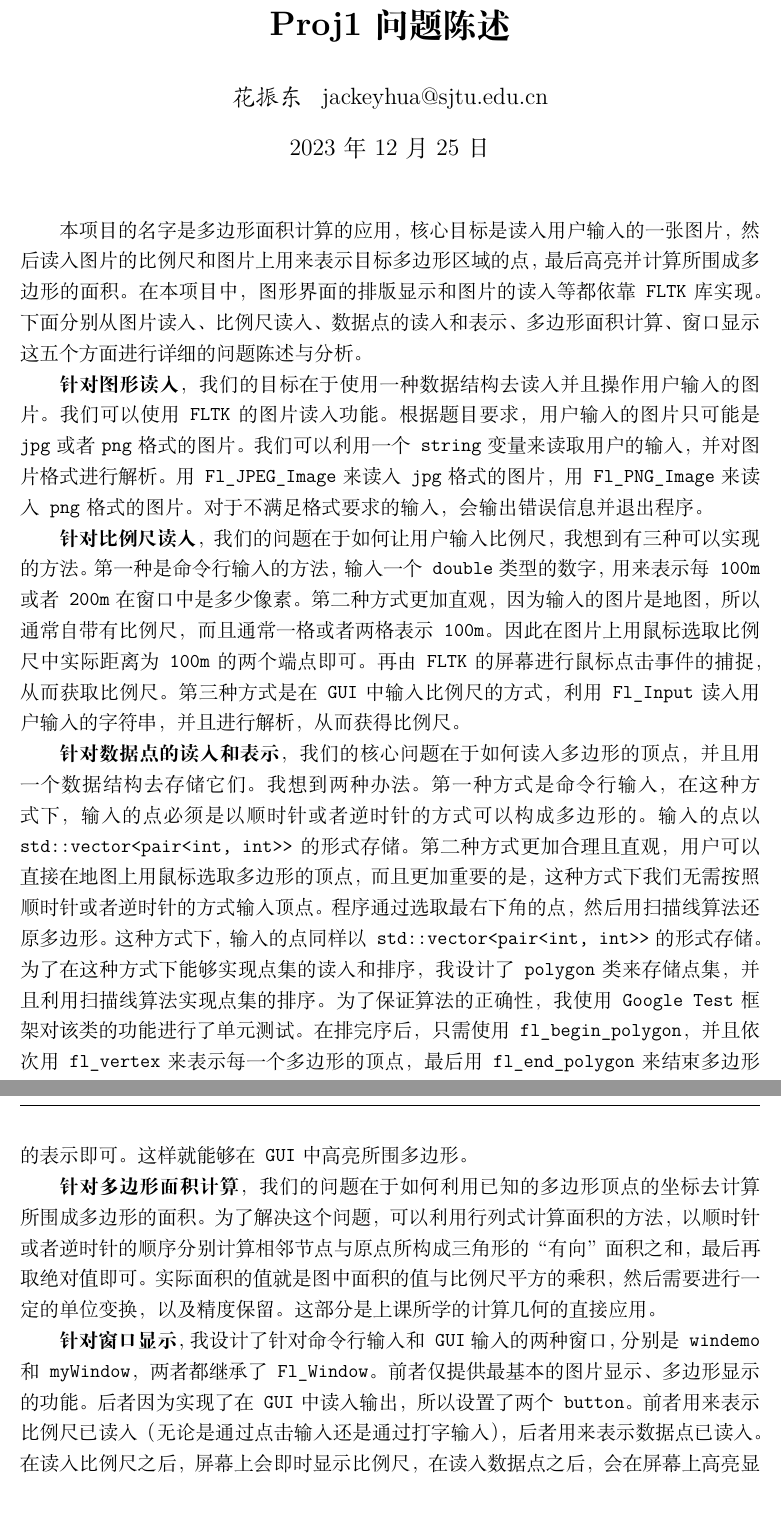
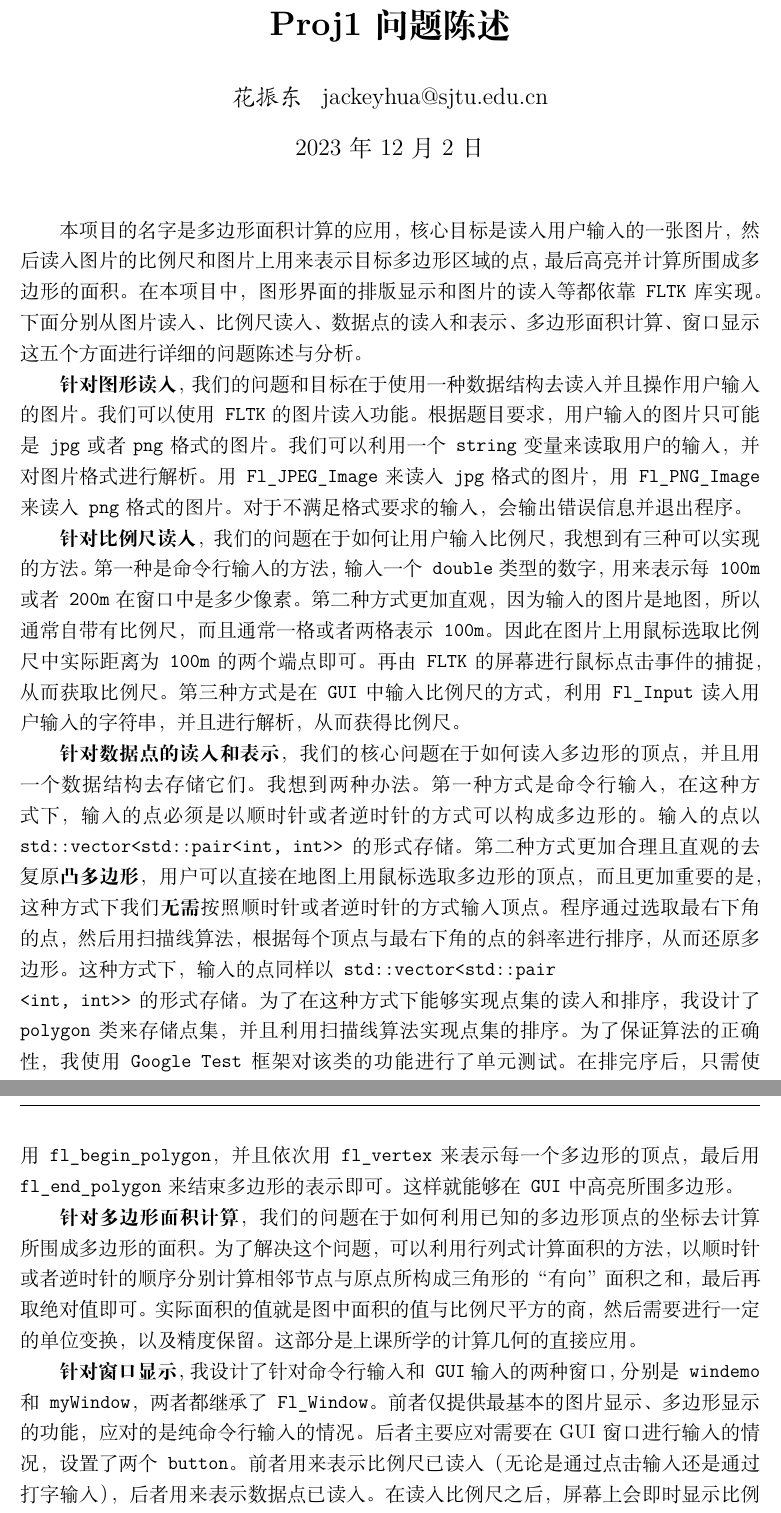
Before and after one commit to JackeyHua-SJTU/cs2309, a LaTeX document (proj1/repo.tex, which reads proj1/main.tex): two parts of pages 1 and 2 of 2, joined at a grey line, cut so that both start at the same text. Compiled offline with XeLaTeX.

Commit message:
docs: update problem statement

```diff
--- a/proj1/main.tex
+++ b/proj1/main.tex
@@ -4,7 +4,7 @@
 图片的读入等都依靠\texttt{FLTK}库实现。下面分别从图片读入、比例尺读入
 、数据点的读入和表示、多边形面积计算、窗口显示这五个方面进行详细的问题陈述与分析。
 
-\textbf{针对图形读入}，我们的目标在于使用一种数据结构去读入并且
+\textbf{针对图形读入}，我们的问题和目标在于使用一种数据结构去读入并且
 操作用户输入的图片。我们可以使用\texttt{FLTK}的图片读入功能。根据题目要求，用户输入的图片只可能是\texttt{jpg}或者
 \texttt{png}格式的图片。我们可以利用一个\texttt{string}变量来读取用户的输入，并对图片格式进行解析。用\texttt{Fl_JPEG_Image}来读入\texttt{jpg}格式的图片，
 用\texttt{Fl_PNG_Image}来读入\texttt{png}格式的图片。对于不满足格式要求的输入，会
@@ -17,19 +17,19 @@
 第三种方式是在\texttt{GUI}中输入比例尺的方式，利用\texttt{Fl_Input}读入用户输入的字符串，并且进行解析，从而获得比例尺。
 
 \textbf{针对数据点的读入和表示}，我们的核心问题在于如何读入多边形的顶点，并且用一个数据结构去存储它们。我想到两种办法。第一种方式是命令行输入，在这种方式下，
-输入的点必须是以顺时针或者逆时针的方式可以构成多边形的。输入的点以\texttt{std::vector<pair<int, int>>}的形式存储。
-第二种方式更加合理且直观，用户可以直接在地图上用鼠标选取多边形的顶点，而且更加
-重要的是，这种方式下我们无需按照顺时针或者逆时针的方式输入顶点。程序通过选取最右下角的点，然后用扫描线
-算法还原多边形。这种方式下，输入的点同样以\texttt{std::vector<pair<int, int>>}的形式存储。为了在这种方式下能够实现点集的读入和排序，我设计了\texttt{polygon}
+输入的点必须是以顺时针或者逆时针的方式可以构成多边形的。输入的点以\texttt{std::vector<std::pair<int, int>>}的形式存储。
+第二种方式更加合理且直观的去复原\textbf{凸多边形}，用户可以直接在地图上用鼠标选取多边形的顶点，而且更加
+重要的是，这种方式下我们\textbf{无需}按照顺时针或者逆时针的方式输入顶点。程序通过选取最右下角的点，然后用扫描线
+算法，根据每个顶点与最右下角的点的斜率进行排序，从而还原多边形。这种方式下，输入的点同样以\texttt{std::vector<std::pair\\<int, int>>}的形式存储。为了在这种方式下能够实现点集的读入和排序，我设计了\texttt{polygon}
 类来存储点集，并且利用扫描线算法实现点集的排序。为了保证算法的正确性，我使用\texttt{Google Test}框架对该类的功能进行了单元测试。在排完序后，只需使用\texttt{fl_begin_polygon}，并且依次用\texttt{fl_vertex}来
 表示每一个多边形的顶点，最后用\texttt{fl_end_polygon}来结束多边形的表示即可。这样就能够在\texttt{GUI}中高亮所围多边形。
 
 \textbf{针对多边形面积计算}，我们的问题在于如何利用已知的多边形顶点的坐标去计算所围成多边形的面积。为了解决这个问题，可以利用行列式计算面积的方法，以顺时针或者逆时针的顺序分别计算相邻节点与原点
-所构成三角形的“有向”面积之和，最后再取绝对值即可。实际面积的值就是图中面积的值与比例尺平方的乘积，然后需要进行一定的单位
+所构成三角形的“有向”面积之和，最后再取绝对值即可。实际面积的值就是图中面积的值与比例尺平方的商，然后需要进行一定的单位
 变换，以及精度保留。这部分是上课所学的计算几何的直接应用。
 
 \textbf{针对窗口显示}，我设计了针对命令行输入和\texttt{GUI}输入的两种窗口，分别是\texttt{windemo}和\texttt{myWindow}，两者
-都继承了\texttt{Fl_Window}。前者仅提供最基本的图片显示、多边形显示的功能。后者
-因为实现了在\texttt{GUI}中读入输出，所以设置了两个\texttt{button}。前者用来表示
+都继承了\texttt{Fl_Window}。前者仅提供最基本的图片显示、多边形显示的功能，应对的是纯命令行输入的情况。后者主要应对需要在GUI窗口进行输入的情况，
+设置了两个\texttt{button}。前者用来表示
 比例尺已读入（无论是通过点击输入还是通过打字输入），后者用来表示数据点已读入。在读入比例尺之后，屏幕上会即时显示比例尺，在读入数据点之后，会在屏幕上高亮显示所围成的多边形，并且在左下角
 显示图形的计算面积和真实面积。为了保证窗口的美观，窗口的大小取决于输入图片的尺寸，避免了图片过小且窗口过大的情况。
--- a/proj1/repo.tex
+++ b/proj1/repo.tex
@@ -53,7 +53,7 @@
   \textit{花振东} & jackeyhua@sjtu.edu.cn \\
 \end{tabular}
 }
-\date{\today} % Date for the report
+\date{2023年12月2日} % Date for the report
 
 \definecolor{dkgreen}{rgb}{0,0.6,0}
 \definecolor{mauve}{rgb}{0.58,0,0.50}
```
Also changed, not shown: proj1/repo.pdf.
